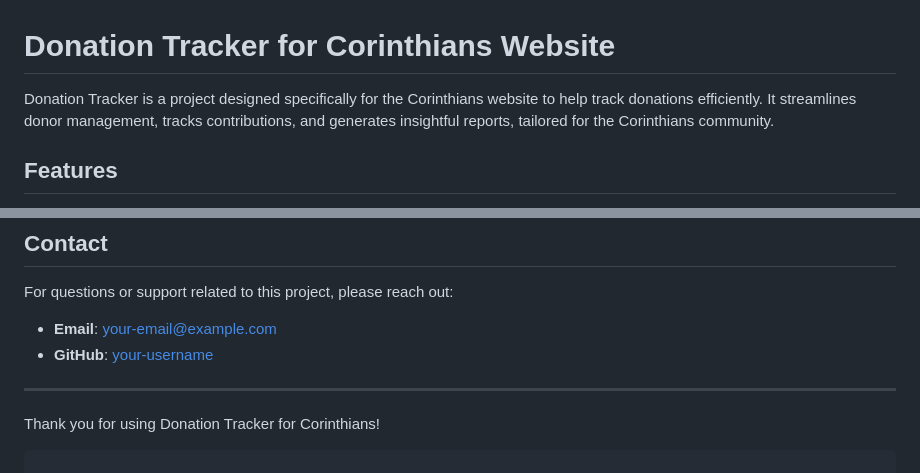
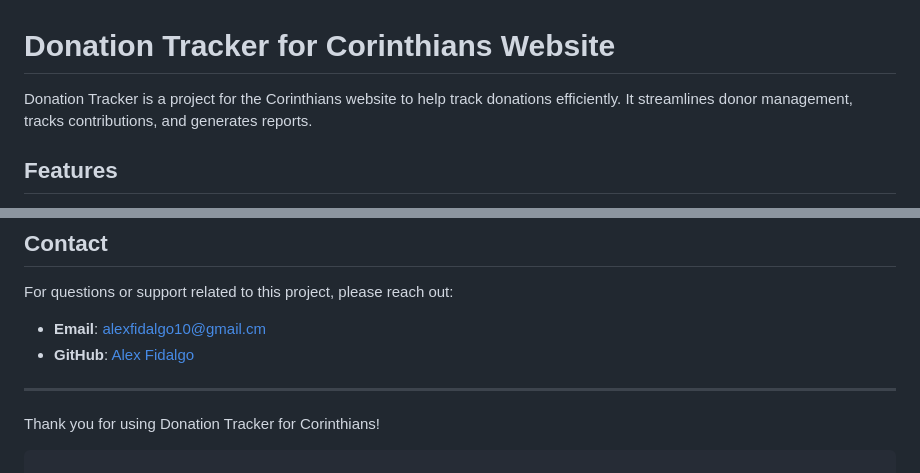
Before and after one commit to AlexFidalgo/donation_tracker, a Markdown page: README.md, 2 parts joined by grey strips. Rendered like a GitHub page.

Commit message:
updates corinthians info

```diff
--- a/README.md
+++ b/README.md
@@ -1,6 +1,6 @@
 # Donation Tracker for Corinthians Website
 
-Donation Tracker is a project designed specifically for the Corinthians website to help track donations efficiently. It streamlines donor management, tracks contributions, and generates insightful reports, tailored for the Corinthians community.
+Donation Tracker is a project for the Corinthians website to help track donations efficiently. It streamlines donor management, tracks contributions, and generates reports.
 
 ## Features
 
@@ -83,8 +83,8 @@ This project is licensed under the MIT License. See the [LICENSE](LICENSE) file
 
 For questions or support related to this project, please reach out:
 
-- **Email**: your-email@example.com
-- **GitHub**: [your-username](https://github.com/your-username)
+- **Email**: alexfidalgo10@gmail.cm
+- **GitHub**: [Alex Fidalgo](https://github.com/AlexFidalgo)
 
 ---
 
```
